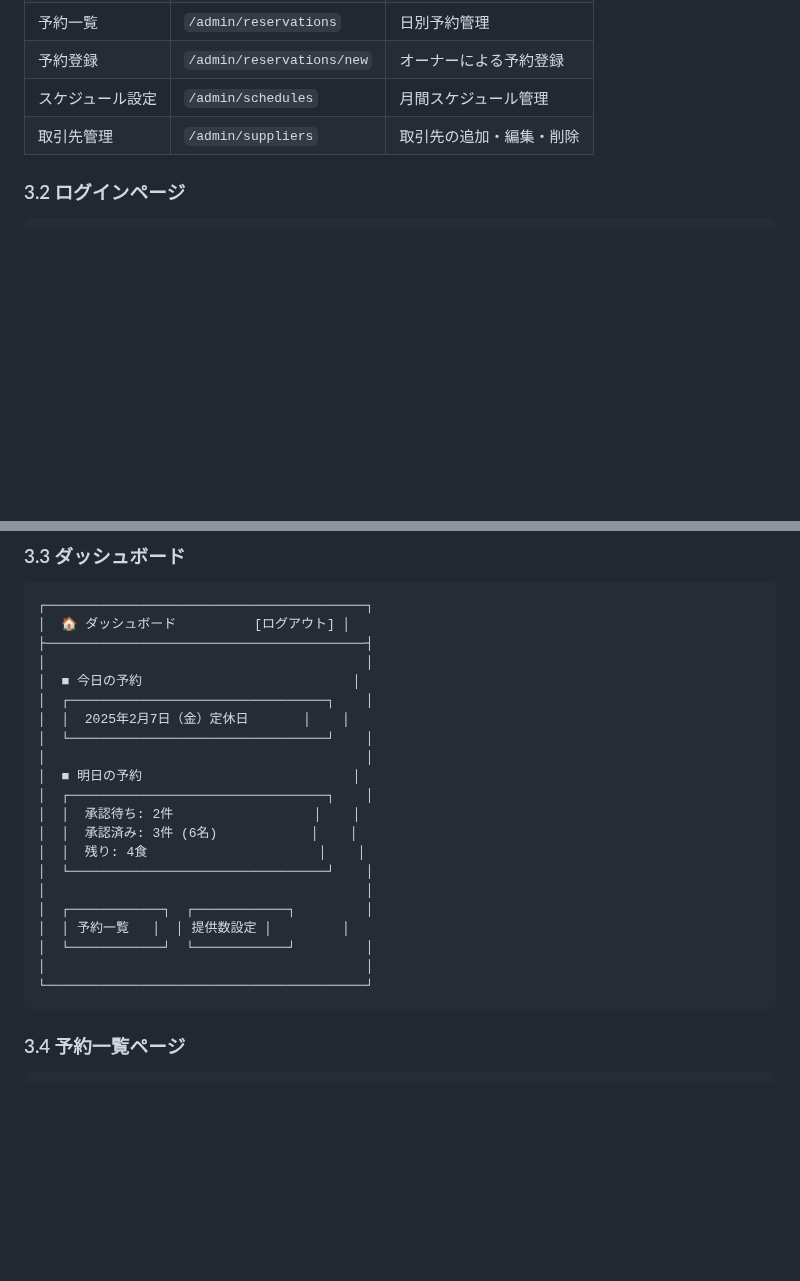
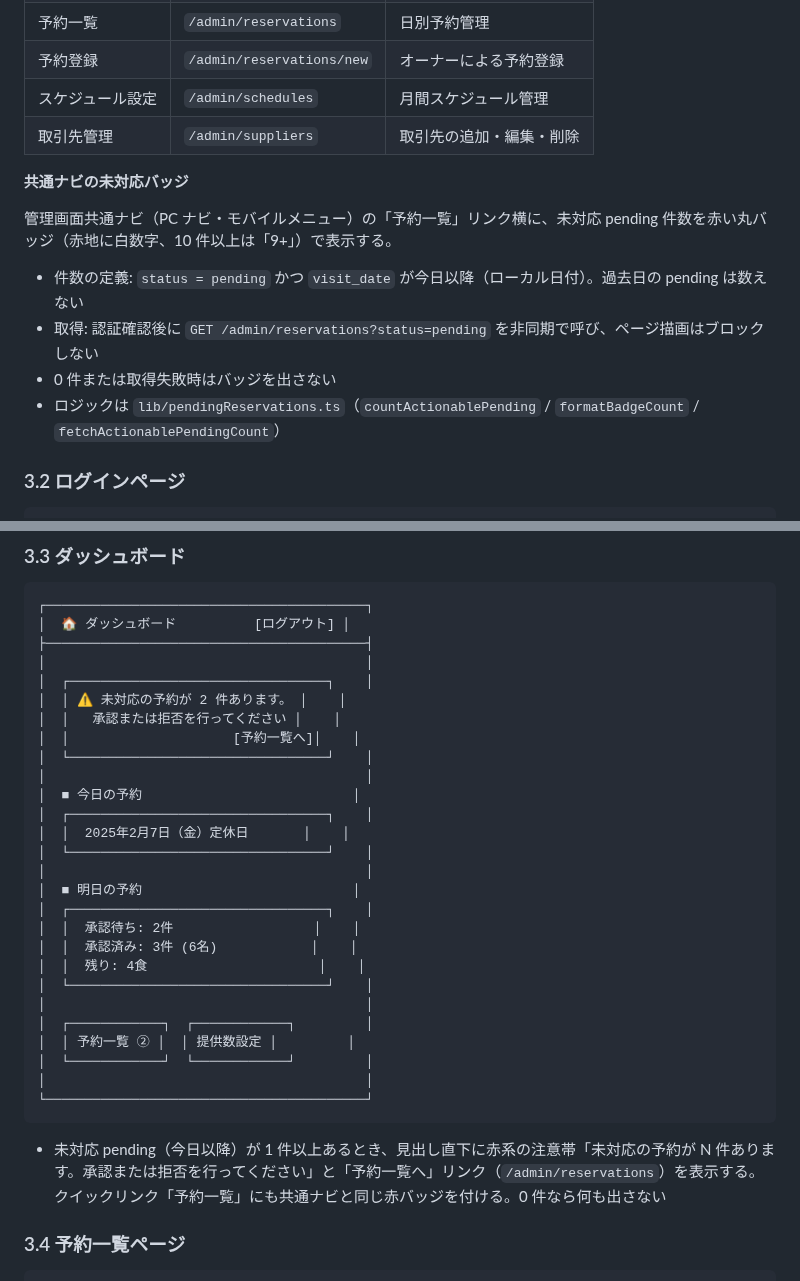
Before and after one commit to cergijame101007/satehits, a Markdown page: docs/screen_transition.md, 2 parts joined by grey strips. GitHub-like rendering; blank space fills up the shorter version.

````diff
--- a/docs/screen_transition.md
+++ b/docs/screen_transition.md
@@ -232,6 +232,15 @@ flowchart TB
 | スケジュール設定 | `/admin/schedules` | 月間スケジュール管理 |
 | 取引先管理 | `/admin/suppliers` | 取引先の追加・編集・削除 |
 
+**共通ナビの未対応バッジ**
+
+管理画面共通ナビ（PC ナビ・モバイルメニュー）の「予約一覧」リンク横に、未対応 pending 件数を赤い丸バッジ（赤地に白数字、10 件以上は「9+」）で表示する。
+
+- 件数の定義: `status = pending` かつ `visit_date` が今日以降（ローカル日付）。過去日の pending は数えない
+- 取得: 認証確認後に `GET /admin/reservations?status=pending` を非同期で呼び、ページ描画はブロックしない
+- 0 件または取得失敗時はバッジを出さない
+- ロジックは `lib/pendingReservations.ts`（`countActionablePending` / `formatBadgeCount` / `fetchActionablePendingCount`）
+
 ### 3.2 ログインページ
 
 ```
@@ -263,6 +272,12 @@ flowchart TB
 │  🏠 ダッシュボード          [ログアウト] │
 ├─────────────────────────────────────────┤
 │                                         │
+│  ┌─────────────────────────────────┐    │
+│  │ ⚠ 未対応の予約が 2 件あります。 │    │
+│  │   承認または拒否を行ってください │    │
+│  │                     [予約一覧へ]│    │
+│  └─────────────────────────────────┘    │
+│                                         │
 │  ■ 今日の予約                           │
 │  ┌─────────────────────────────────┐    │
 │  │  2025年2月7日（金）定休日       │    │
@@ -276,11 +291,13 @@ flowchart TB
 │  └─────────────────────────────────┘    │
 │                                         │
 │  ┌────────────┐  ┌────────────┐         │
-│  │ 予約一覧   │  │ 提供数設定 │         │
+│  │ 予約一覧 ② │  │ 提供数設定 │         │
 │  └────────────┘  └────────────┘         │
 │                                         │
 └─────────────────────────────────────────┘
 ```
+
+- 未対応 pending（今日以降）が 1 件以上あるとき、見出し直下に赤系の注意帯「未対応の予約が N 件あります。承認または拒否を行ってください」と「予約一覧へ」リンク（`/admin/reservations`）を表示する。クイックリンク「予約一覧」にも共通ナビと同じ赤バッジを付ける。0 件なら何も出さない
 
 ### 3.4 予約一覧ページ
 
````
Also changed, not shown: CLAUDE.md (+1 -1 lines), docs/test_design.md (+12 -0 lines).
